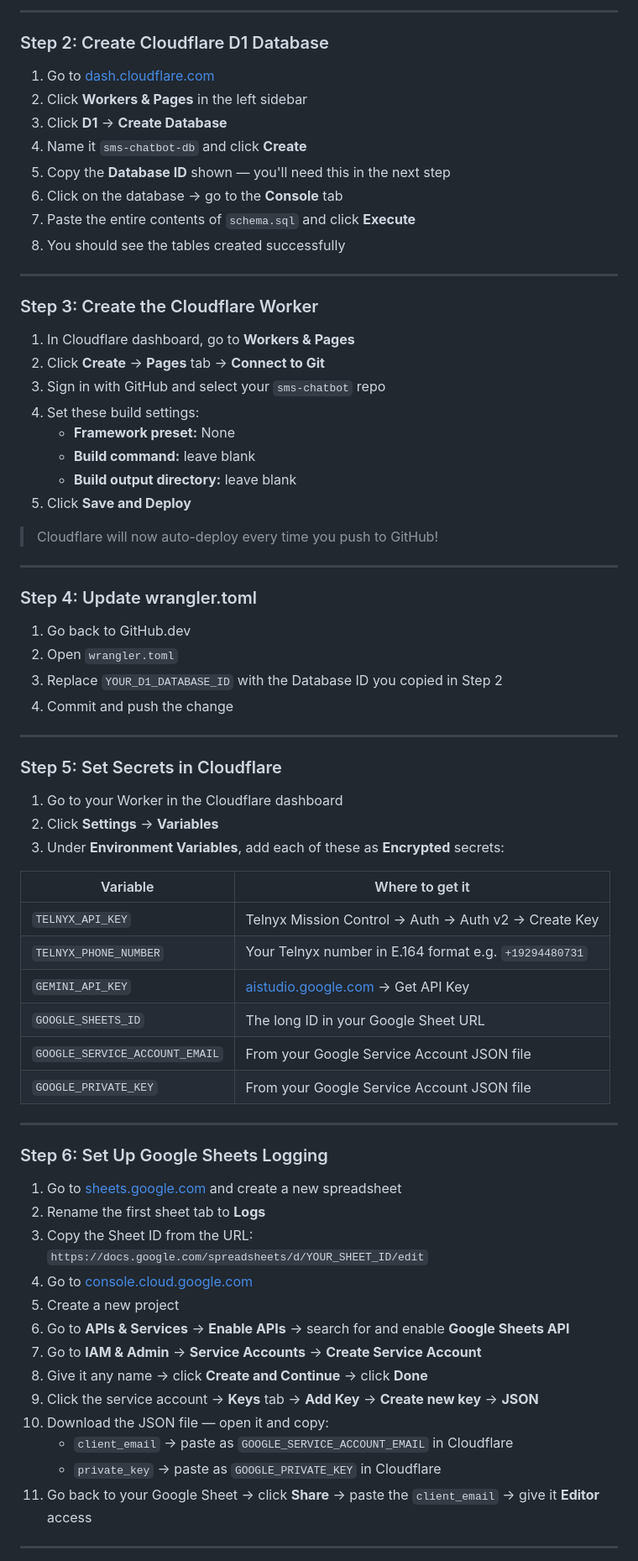
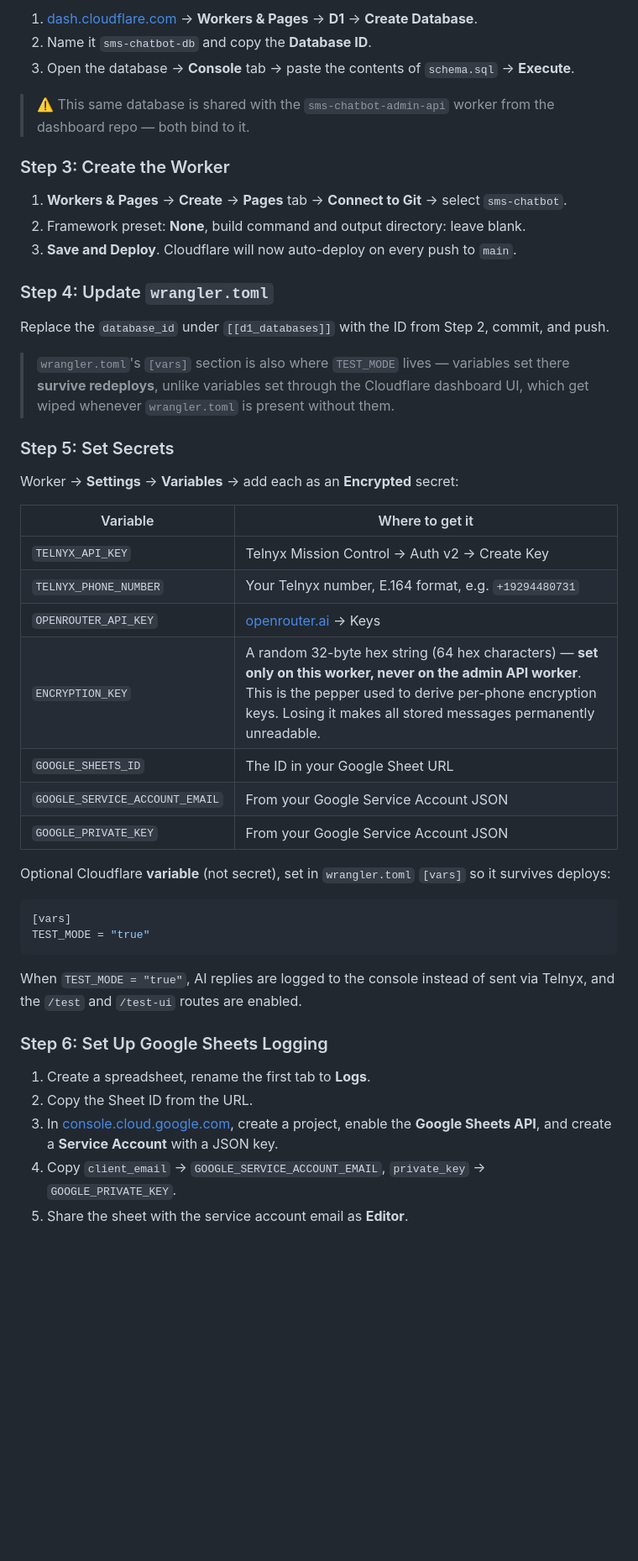
Before and after one commit to lowi-kr/sms-chatbot, a Markdown page: readme.md, the part around one of its changes. Shown at 84% size. GitHub-like rendering; blank space fills up the shorter version.

````diff
--- a/readme.md
+++ b/readme.md
@@ -55,71 +68,50 @@ sms-chatbot/
 
----
+1. [dash.cloudflare.com](https://dash.cloudflare.com) → **Workers & Pages** → **D1** → **Create Database**.
+2. Name it `sms-chatbot-db` and copy the **Database ID**.
+3. Open the database → **Console** tab → paste the contents of `schema.sql` → **Execute**.
 
-### Step 2: Create Cloudflare D1 Database
-1. Go to [dash.cloudflare.com](https://dash.cloudflare.com)
-2. Click **Workers & Pages** in the left sidebar
-3. Click **D1** → **Create Database**
-4. Name it `sms-chatbot-db` and click **Create**
-5. Copy the **Database ID** shown — you'll need this in the next step
-6. Click on the database → go to the **Console** tab
-7. Paste the entire contents of `schema.sql` and click **Execute**
-8. You should see the tables created successfully
+> ⚠️ This same database is shared with the `sms-chatbot-admin-api` worker from the dashboard repo — both bind to it.
 
----
+### Step 3: Create the Worker
 
-### Step 3: Create the Cloudflare Worker
-1. In Cloudflare dashboard, go to **Workers & Pages**
-2. Click **Create** → **Pages** tab → **Connect to Git**
-3. Sign in with GitHub and select your `sms-chatbot` repo
-4. Set these build settings:
-   - **Framework preset:** None
-   - **Build command:** leave blank
-   - **Build output directory:** leave blank
-5. Click **Save and Deploy**
+1. **Workers & Pages** → **Create** → **Pages** tab → **Connect to Git** → select `sms-chatbot`.
+2. Framework preset: **None**, build command and output directory: leave blank.
+3. **Save and Deploy**. Cloudflare will now auto-deploy on every push to `main`.
 
-> Cloudflare will now auto-deploy every time you push to GitHub!
+### Step 4: Update `wrangler.toml`
 
----
+Replace the `database_id` under `[[d1_databases]]` with the ID from Step 2, commit, and push.
 
-### Step 4: Update wrangler.toml
-1. Go back to GitHub.dev
-2. Open `wrangler.toml`
-3. Replace `YOUR_D1_DATABASE_ID` with the Database ID you copied in Step 2
-4. Commit and push the change
+> `wrangler.toml`'s `[vars]` section is also where `TEST_MODE` lives — variables set there **survive redeploys**, unlike variables set through the Cloudflare dashboard UI, which get wiped whenever `wrangler.toml` is present without them.
 
----
+### Step 5: Set Secrets
 
-### Step 5: Set Secrets in Cloudflare
-1. Go to your Worker in the Cloudflare dashboard
-2. Click **Settings** → **Variables**
-3. Under **Environment Variables**, add each of these as **Encrypted** secrets:
+Worker → **Settings** → **Variables** → add each as an **Encrypted** secret:
 
 | Variable | Where to get it |
 |---|---|
-| `TELNYX_API_KEY` | Telnyx Mission Control → Auth → Auth v2 → Create Key |
-| `TELNYX_PHONE_NUMBER` | Your Telnyx number in E.164 format e.g. `+19294480731` |
-| `GEMINI_API_KEY` | [aistudio.google.com](https://aistudio.google.com) → Get API Key |
-| `GOOGLE_SHEETS_ID` | The long ID in your Google Sheet URL |
-| `GOOGLE_SERVICE_ACCOUNT_EMAIL` | From your Google Service Account JSON file |
-| `GOOGLE_PRIVATE_KEY` | From your Google Service Account JSON file |
+| `TELNYX_API_KEY` | Telnyx Mission Control → Auth v2 → Create Key |
+| `TELNYX_PHONE_NUMBER` | Your Telnyx number, E.164 format, e.g. `+19294480731` |
+| `OPENROUTER_API_KEY` | [openrouter.ai](https://openrouter.ai) → Keys |
+| `ENCRYPTION_KEY` | A random 32-byte hex string (64 hex characters) — **set only on this worker, never on the admin API worker**. This is the pepper used to derive per-phone encryption keys. Losing it makes all stored messages permanently unreadable. |
+| `GOOGLE_SHEETS_ID` | The ID in your Google Sheet URL |
+| `GOOGLE_SERVICE_ACCOUNT_EMAIL` | From your Google Service Account JSON |
+| `GOOGLE_PRIVATE_KEY` | From your Google Service Account JSON |
 
----
+Optional Cloudflare **variable** (not secret), set in `wrangler.toml` `[vars]` so it survives deploys:
+
+```toml
+[vars]
+TEST_MODE = "true"
+```
+
+When `TEST_MODE = "true"`, AI replies are logged to the console instead of sent via Telnyx, and the `/test` and `/test-ui` routes are enabled.
 
 ### Step 6: Set Up Google Sheets Logging
-1. Go to [sheets.google.com](https://sheets.google.com) and create a new spreadsheet
-2. Rename the first sheet tab to **Logs**
-3. Copy the Sheet ID from the URL:
-   `https://docs.google.com/spreadsheets/d/YOUR_SHEET_ID/edit`
-4. Go to [console.cloud.google.com](https://console.cloud.google.com)
-5. Create a new project
-6. Go to **APIs & Services** → **Enable APIs** → search for and enable **Google Sheets API**
-7. Go to **IAM & Admin** → **Service Accounts** → **Create Service Account**
-8. Give it any name → click **Create and Continue** → click **Done**
-9. Click the service account → **Keys** tab → **Add Key** → **Create new key** → **JSON**
-10. Download the JSON file — open it and copy:
-    - `client_email` → paste as `GOOGLE_SERVICE_ACCOUNT_EMAIL` in Cloudflare
-    - `private_key` → paste as `GOOGLE_PRIVATE_KEY` in Cloudflare
-11. Go back to your Google Sheet → click **Share** → paste the `client_email` → give it **Editor** access
 
----
+1. Create a spreadsheet, rename the first tab to **Logs**.
+2. Copy the Sheet ID from the URL.
+3. In [console.cloud.google.com](https://console.cloud.google.com), create a project, enable the **Google Sheets API**, and create a **Service Account** with a JSON key.
+4. Copy `client_email` → `GOOGLE_SERVICE_ACCOUNT_EMAIL`, `private_key` → `GOOGLE_PRIVATE_KEY`.
+5. Share the sheet with the service account email as **Editor**.
 
````
Also changed, not shown: other parts of readme.md (+87 -60 lines).
